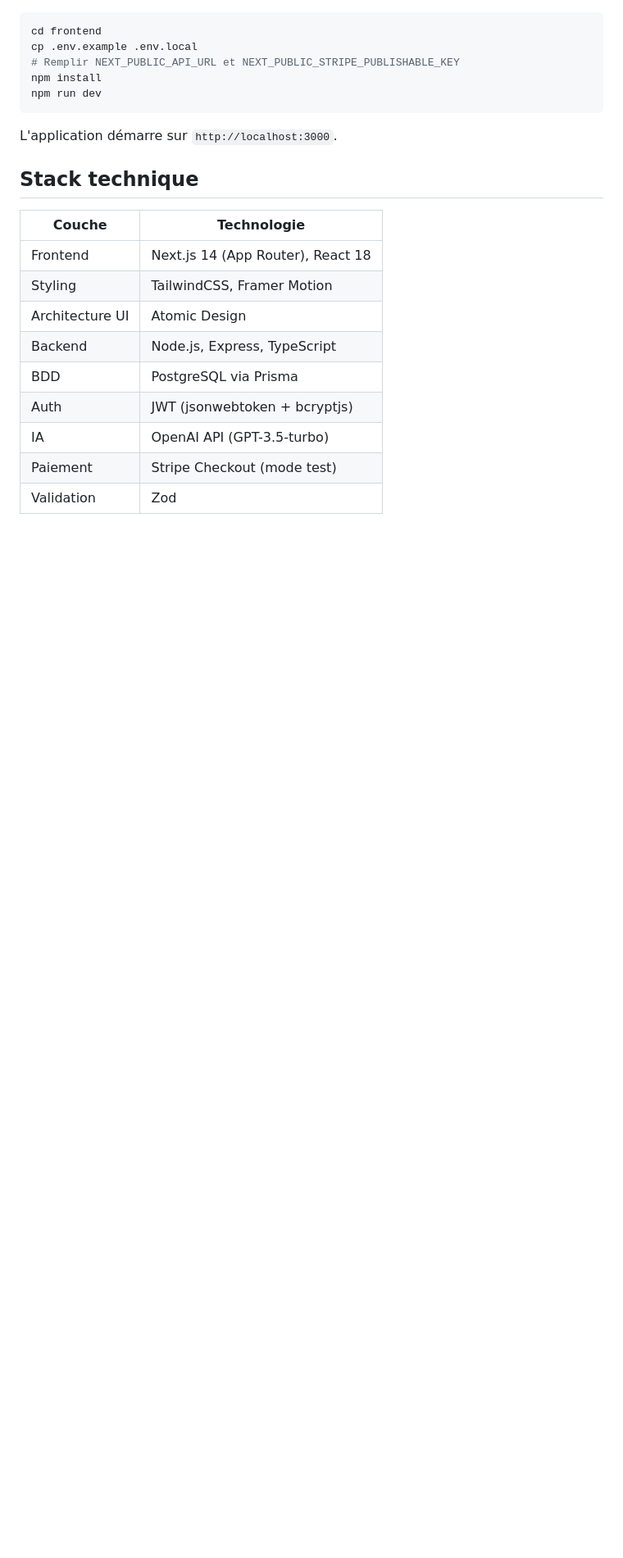
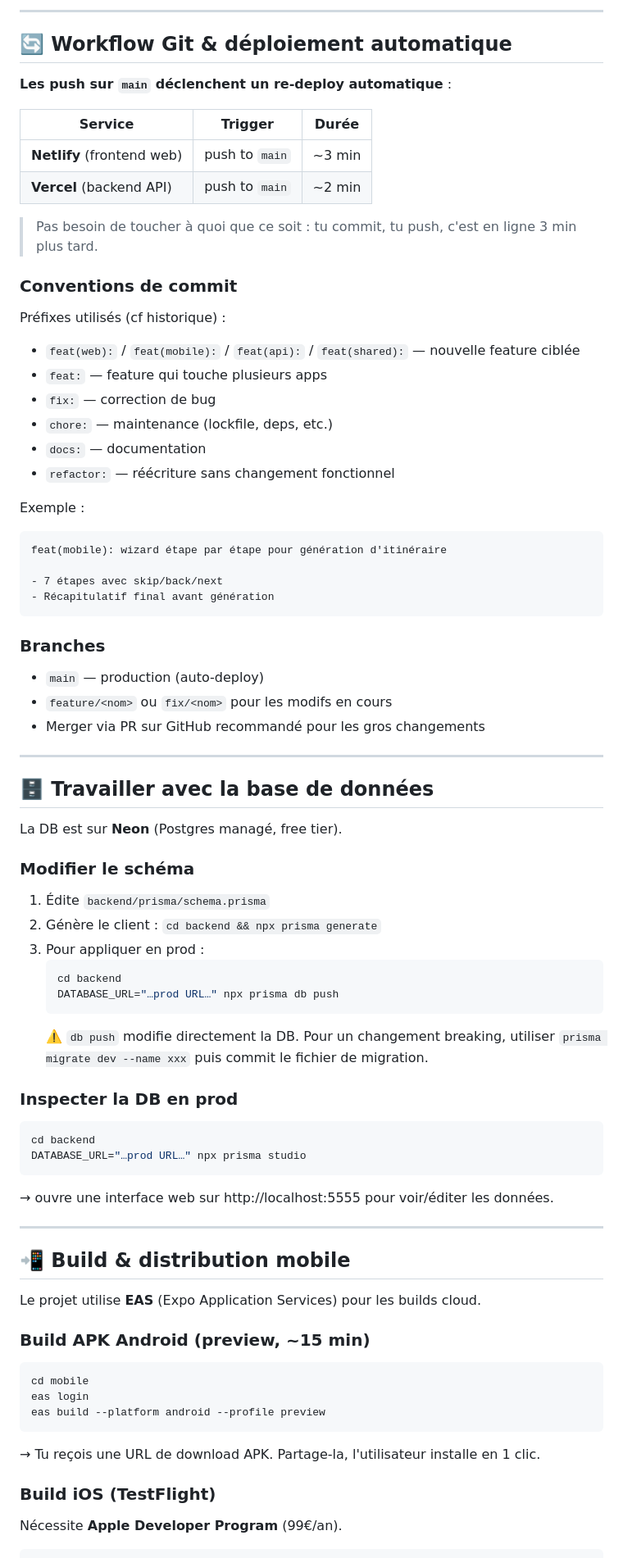
Before and after one commit to Megaslach/smartbudget-travel, a Markdown page: README.md, the part around one of its changes. Shown at 82% size. Drawn GitHub-style; blank space fills up the shorter version.

````diff
--- a/README.md
+++ b/README.md
@@ -57,25 +150,82 @@ Le serveur démarre sur `http://localhost:4000`.
+---
+
+## 🔄 Workflow Git & déploiement automatique
+
+**Les push sur `main` déclenchent un re-deploy automatique** :
+
+| Service | Trigger | Durée |
+|---|---|---|
+| **Netlify** (frontend web) | push to `main` | ~3 min |
+| **Vercel** (backend API) | push to `main` | ~2 min |
+
+> Pas besoin de toucher à quoi que ce soit : tu commit, tu push, c'est en ligne 3 min plus tard.
+
+### Conventions de commit
+
+Préfixes utilisés (cf historique) :
+- `feat(web):` / `feat(mobile):` / `feat(api):` / `feat(shared):` — nouvelle feature ciblée
+- `feat:` — feature qui touche plusieurs apps
+- `fix:` — correction de bug
+- `chore:` — maintenance (lockfile, deps, etc.)
+- `docs:` — documentation
+- `refactor:` — réécriture sans changement fonctionnel
+
+Exemple :
+```
+feat(mobile): wizard étape par étape pour génération d'itinéraire
+
+- 7 étapes avec skip/back/next
+- Récapitulatif final avant génération
+```
+
+### Branches
+
+- `main` — production (auto-deploy)
+- `feature/<nom>` ou `fix/<nom>` pour les modifs en cours
+- Merger via PR sur GitHub recommandé pour les gros changements
+
+---
+
+## 🗄️ Travailler avec la base de données
+
+La DB est sur **Neon** (Postgres managé, free tier).
+
+### Modifier le schéma
+
+1. Édite `backend/prisma/schema.prisma`
+2. Génère le client : `cd backend && npx prisma generate`
+3. Pour appliquer en prod :
+   ```bash
+   cd backend
+   DATABASE_URL="…prod URL…" npx prisma db push
+   ```
+   ⚠️ `db push` modifie directement la DB. Pour un changement breaking, utiliser `prisma migrate dev --name xxx` puis commit le fichier de migration.
+
+### Inspecter la DB en prod
 
 ```bash
-cd frontend
-cp .env.example .env.local
-# Remplir NEXT_PUBLIC_API_URL et NEXT_PUBLIC_STRIPE_PUBLISHABLE_KEY
-npm install
-npm run dev
+cd backend
+DATABASE_URL="…prod URL…" npx prisma studio
+```
+→ ouvre une interface web sur http://localhost:5555 pour voir/éditer les données.
+
+---
+
+## 📲 Build & distribution mobile
+
+Le projet utilise **EAS** (Expo Application Services) pour les builds cloud.
+
+### Build APK Android (preview, ~15 min)
+
+```bash
+cd mobile
+eas login
+eas build --platform android --profile preview
 ```
 
-L'application démarre sur `http://localhost:3000`.
+→ Tu reçois une URL de download APK. Partage-la, l'utilisateur installe en 1 clic.
 
-## Stack technique
+### Build iOS (TestFlight)
 
-| Couche          | Technologie                       |
-|-----------------|-----------------------------------|
-| Frontend        | Next.js 14 (App Router), React 18 |
-| Styling         | TailwindCSS, Framer Motion        |
-| Architecture UI | Atomic Design                     |
-| Backend         | Node.js, Express, TypeScript      |
-| BDD             | PostgreSQL via Prisma              |
-| Auth            | JWT (jsonwebtoken + bcryptjs)      |
-| IA              | OpenAI API (GPT-3.5-turbo)        |
-| Paiement        | Stripe Checkout (mode test)        |
-| Validation      | Zod                               |
+Nécessite **Apple Developer Program** (99€/an).
 
````
Also changed, not shown: other parts of README.md (+229 -55 lines).
